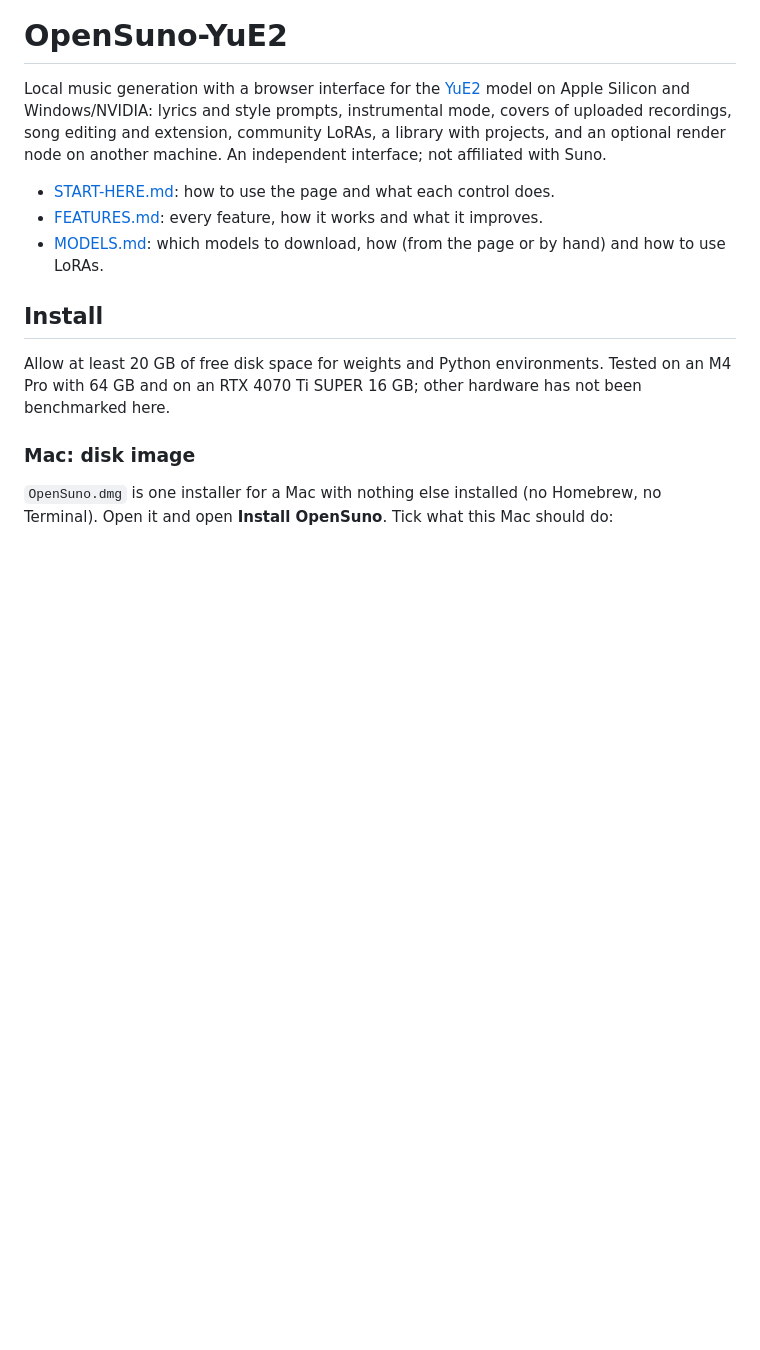
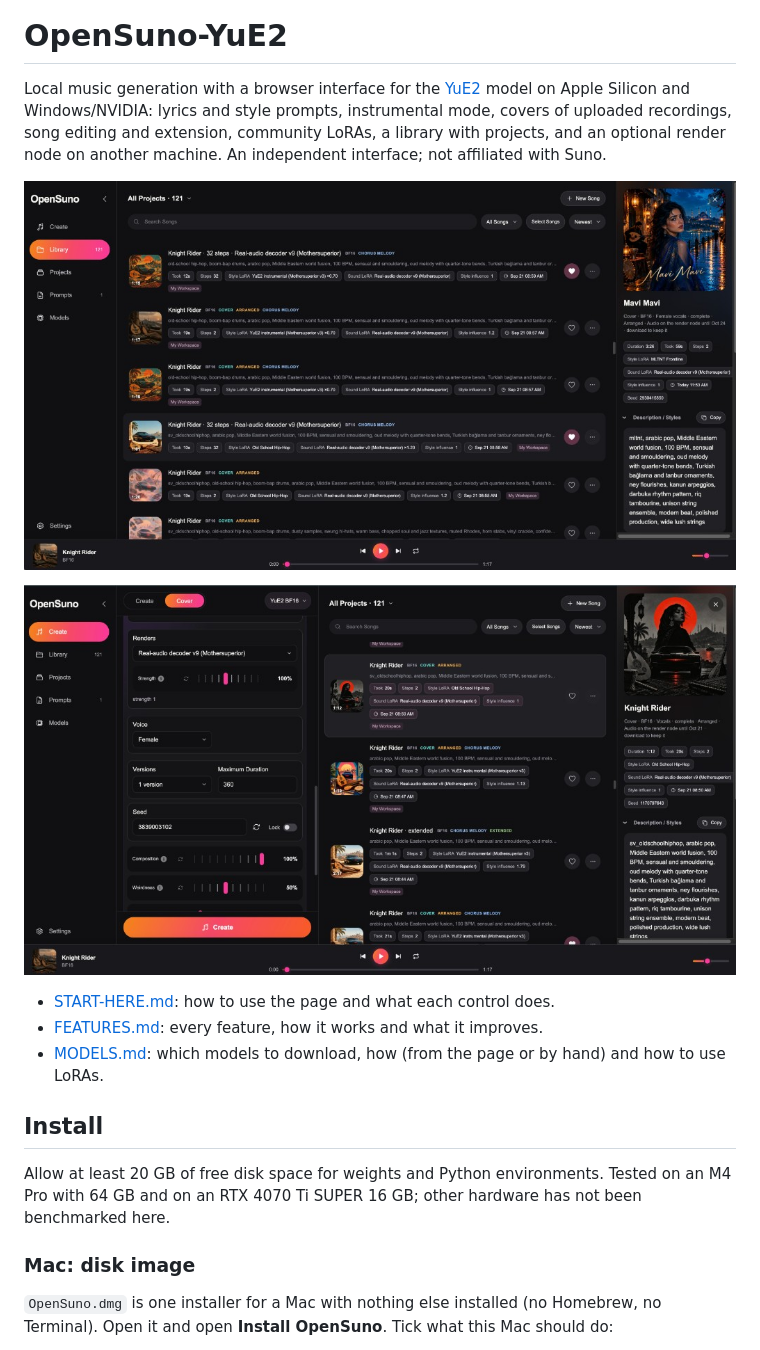
Before and after one commit to victorcampeanu/OpenSuno-YuE2, a Markdown page: README.md, the part around the change. Rendered like a GitHub page; pictures changed too: docs/screenshots/cover.jpg (added), docs/screenshots/library.jpg (added); blank space fills up the shorter version.

Commit message:
docs: add Studio screenshots to the README
Co-authored-by: Cursor <cursoragent@cursor.com>

```diff
--- a/README.md
+++ b/README.md
@@ -4,6 +4,10 @@ Local music generation with a browser interface for the [YuE2](https://huggingfa
 lyrics and style prompts, instrumental mode, covers of uploaded recordings, song editing and
 extension, community LoRAs, a library with projects, and an optional render node on another
 machine. An independent interface; not affiliated with Suno.
+
+![Library with finished songs, their LoRAs and settings, and the song details panel](docs/screenshots/library.jpg)
+
+![Cover mode: Renders LoRA, voice, seed and sliders next to the library](docs/screenshots/cover.jpg)
 
 - [START-HERE.md](START-HERE.md): how to use the page and what each control does.
 - [FEATURES.md](FEATURES.md): every feature, how it works and what it improves.
```
